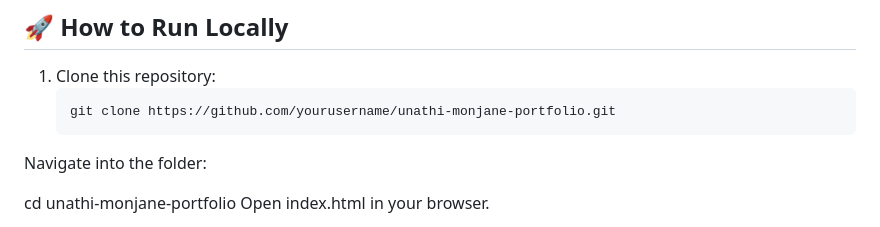
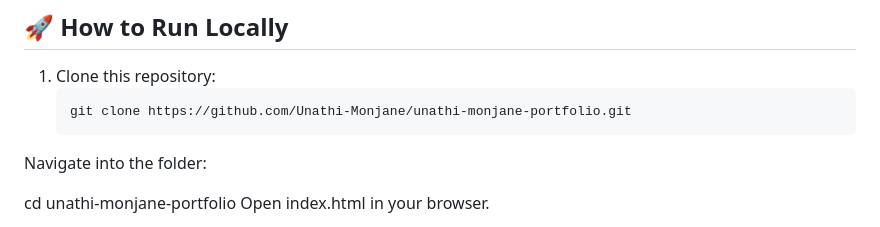
Before and after one commit to Unathi-Monjane/unathi-monjane-portfolio, a Markdown page: README.md, the part around the change. Rendered like a GitHub page.

````diff
--- a/README.md
+++ b/README.md
@@ -78,7 +78,7 @@ Here are the certifications I’ve earned:
 
 1. Clone this repository:
    ```bash
-   git clone https://github.com/yourusername/unathi-monjane-portfolio.git
+   git clone https://github.com/Unathi-Monjane/unathi-monjane-portfolio.git
 Navigate into the folder:
 
 
````
